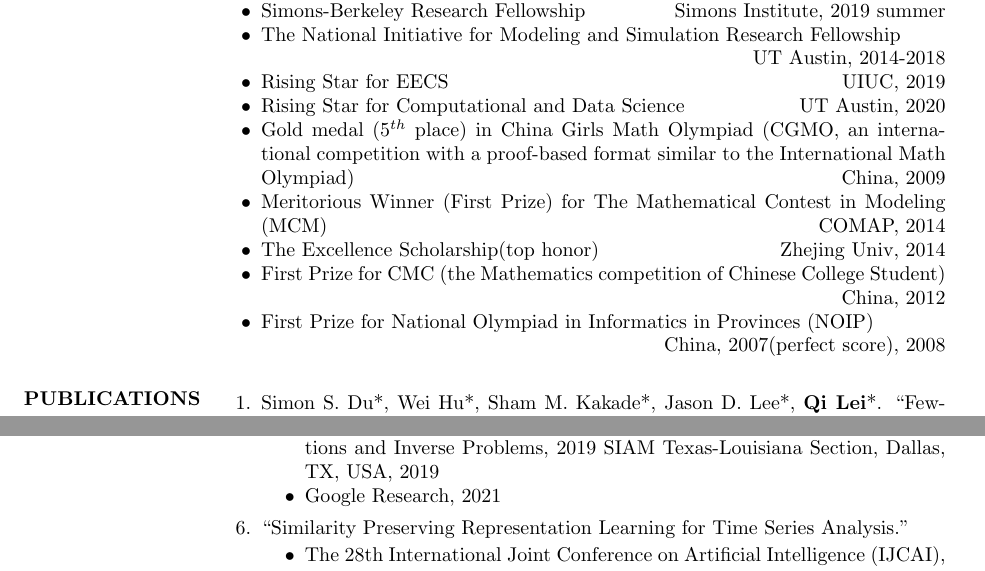
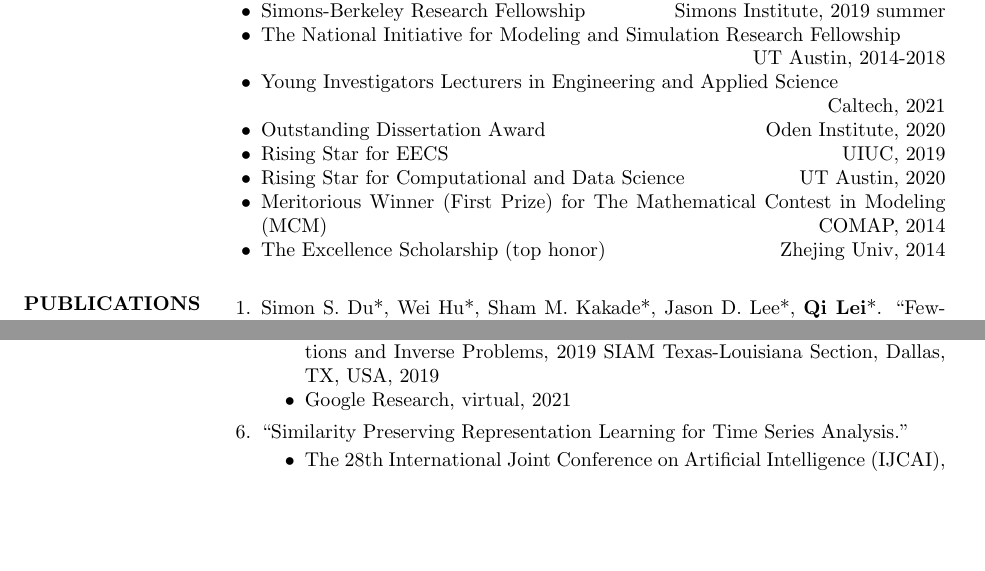
Before and after one commit to cecilialeiqi/cecilialeiqi.github.io, a LaTeX CV (cv_2.tex): two parts of pages 1 and 4 of 5 before the commit and two parts of pages 1 and 4 of 4 after it, joined at a grey line, cut so that both start at the same text, the shorter picture padded with empty space. Compiled offline with pdfLaTeX.

Commit message:
march-10-change

```diff
--- a/cv_2.tex
+++ b/cv_2.tex
@@ -97,17 +97,19 @@
 \item {Simons-Berkeley Research Fellowship} \hspace*\fill\hfill{Simons Institute, 2019 summer}
 \item { The National Initiative for Modeling and Simulation Research
   Fellowship}\\  \hspace*\fill\hfill{UT Austin, 2014-2018}
+\item {Young Investigators Lecturers in Engineering and Applied Science}\\ \hspace*\fill\hfill{Caltech, 2021}
+\item { Outstanding Dissertation Award}\hspace*\fill\hfill{Oden Institute, 2020}
 \item {Rising Star for EECS} \hspace*\fill\hfill{UIUC, 2019}
 \item {Rising Star for Computational and Data Science} \hspace*\fill\hfill{UT Austin, 2020}
-\item {Gold medal ($5^{th}$ place) in China Girls Math Olympiad (CGMO, an international competition with a proof-based format similar to the International Math Olympiad)} \hfill{China, 2009}
+%\item {Gold medal ($5^{th}$ place) in China Girls Math Olympiad (CGMO, an international competition with a proof-based format similar to the International Math Olympiad)} \hfill{China, 2009}
 \item {Meritorious Winner (First Prize) for The Mathematical Contest in Modeling (MCM) }
 \hspace*\fill{COMAP, 2014}
-\item {The Excellence Scholarship(top honor)} \hfill{Zhejing Univ, 2014}
-\item {First Prize for CMC (the Mathematics competition of Chinese College Student)} \hspace*\fill\hfill{China, 2012}
+\item {The Excellence Scholarship (top honor)} \hfill{Zhejing Univ, 2014}
+%\item {First Prize for CMC (the Mathematics competition of Chinese College Student)} \hspace*\fill\hfill{China, 2012}
 %\item {First Prize Scholarship \& Merit Student} \hfill{Zhejiang Univ, 2010-2014}
 %\item {Third Prize for ACM Programming Contest} \hfill{Zhejiang Univ, 2012}
-\item {First Prize for National Olympiad in Informatics in Provinces (NOIP)}\\
-\hspace*\fill \hfill{China, 2007(perfect score), 2008}
+%\item {First Prize for National Olympiad in Informatics in Provinces (NOIP)}\\
+%\hspace*\fill \hfill{China, 2007(perfect score), 2008}
 \end{itemize}
 
 
@@ -308,7 +310,7 @@ IT (16,17), and more
 		\item        Minisymposium on Machine Learning for Solving Partial Differential
 		Equations and Inverse Problems, 2019 SIAM Texas-Louisiana Section, Dallas,
 		TX, USA, 2019
-		\item  Google Research, 2021
+		\item  Google Research, virtual, 2021
 	\end{itemize}
 }
 \item{``Similarity Preserving Representation Learning for Time Series Analysis.''
```
Also changed, not shown: cv.pdf (deleted), cv_2.pdf, 2 other files.
